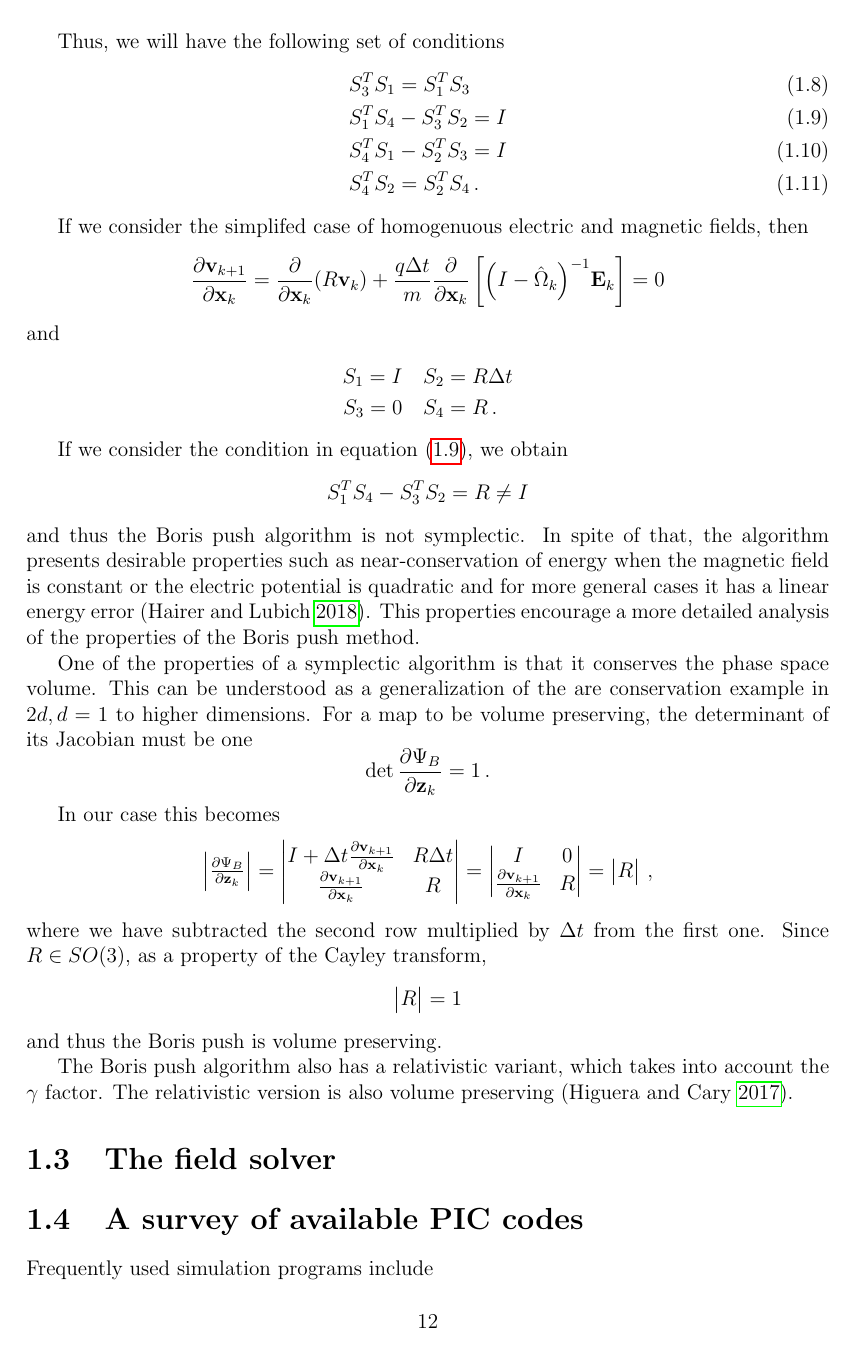
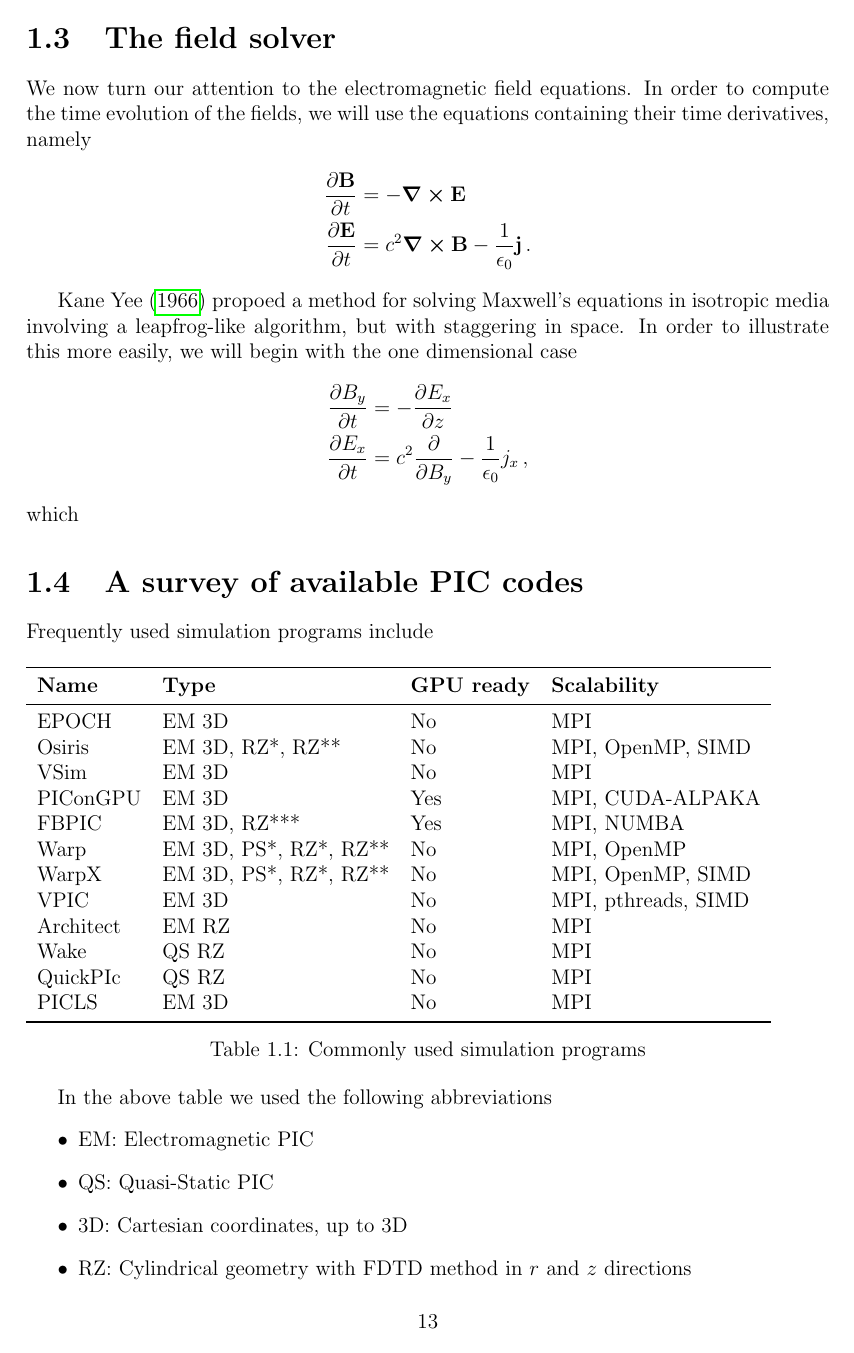
Before and after one commit to SebastianM-C/MasterThesis, a LaTeX figure (manuscript/pic.tex): page 12 of 13 before the commit and page 13 of 14 after it. Compiled offline with pdfLaTeX.

Commit message:
Begin field solver discussion

```diff
--- a/manuscript/pic.tex
+++ b/manuscript/pic.tex
@@ -886,6 +888,24 @@
 preserving~\autocite{higuera_structurepreservingsecondorder_2017}.
 
 \section{The field solver}
+
+We now turn our attention to the electromagnetic field equations. In order to
+compute the time evolution of the fields, we will use the equations containing
+their time derivatives, namely
+\begin{align*}
+  \pdv{\vb{B}}{t} & = - \curl{\vb{E}} \\
+  \pdv{\vb{E}}{t} & = c^2 \curl{\vb{B}} - \frac{1}{\epsilon_0} \vb{j} \,.
+\end{align*}
+
+\Textcite{kaneyee_numericalsolution_1966} propoed a method for solving Maxwell's
+equations in isotropic media involving a leapfrog-like algorithm, but with
+staggering in space. In order to illustrate this more easily, we will begin
+with the one dimensional case
+\begin{align*}
+  \pdv{B_y}{t} & = - \pdv{E_x}{z} \\
+  \pdv{E_x}{t} & = c^2 \pdv{B_y} - \frac{1}{\epsilon_0} j_x \,,
+\end{align*}
+which
 
 \section{A survey of available PIC codes}
 
```
Also changed, not shown: manuscript/reference.bib (+14 -0 lines), manuscript/thesis.pdf, manuscript/pic.tex (2 more changed lines).
